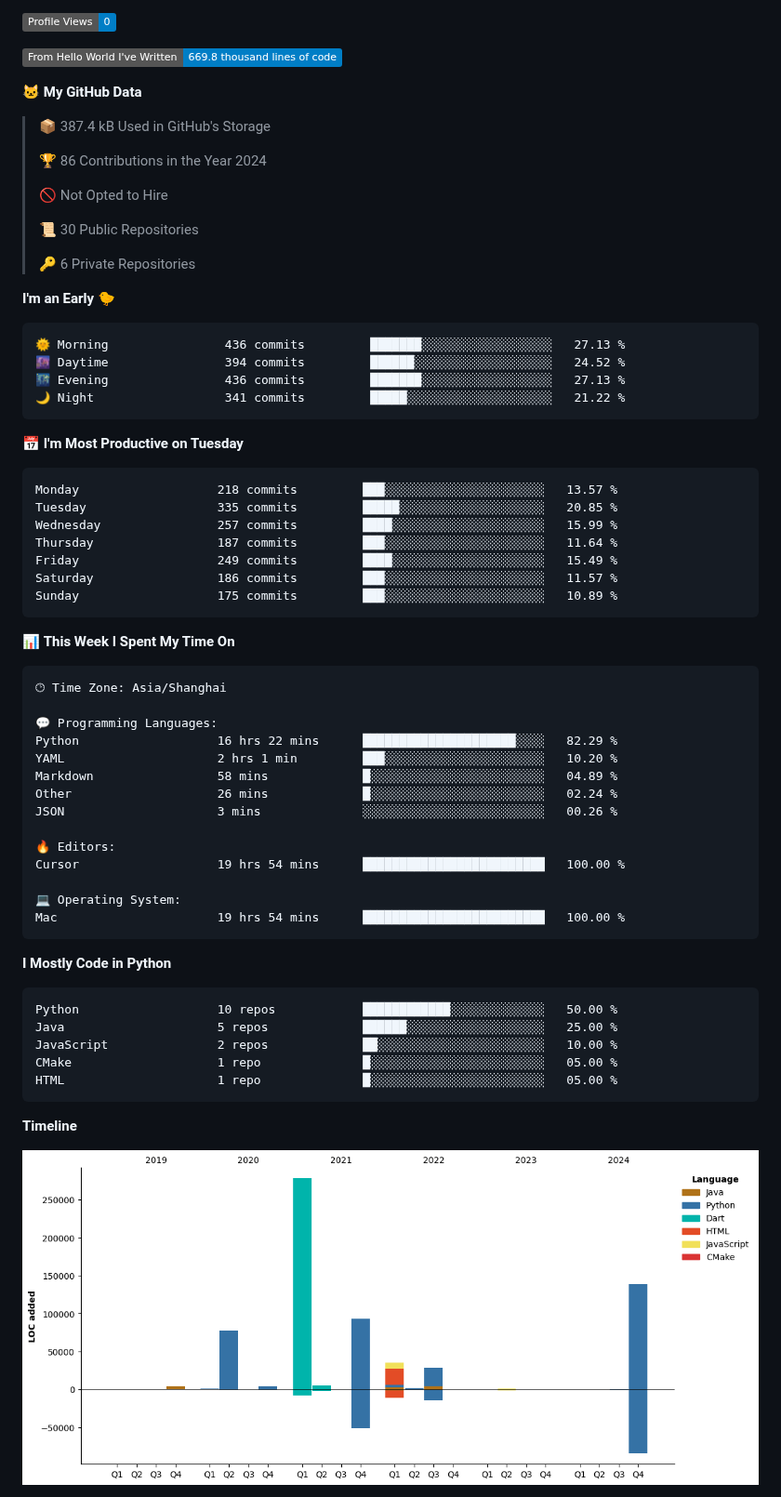
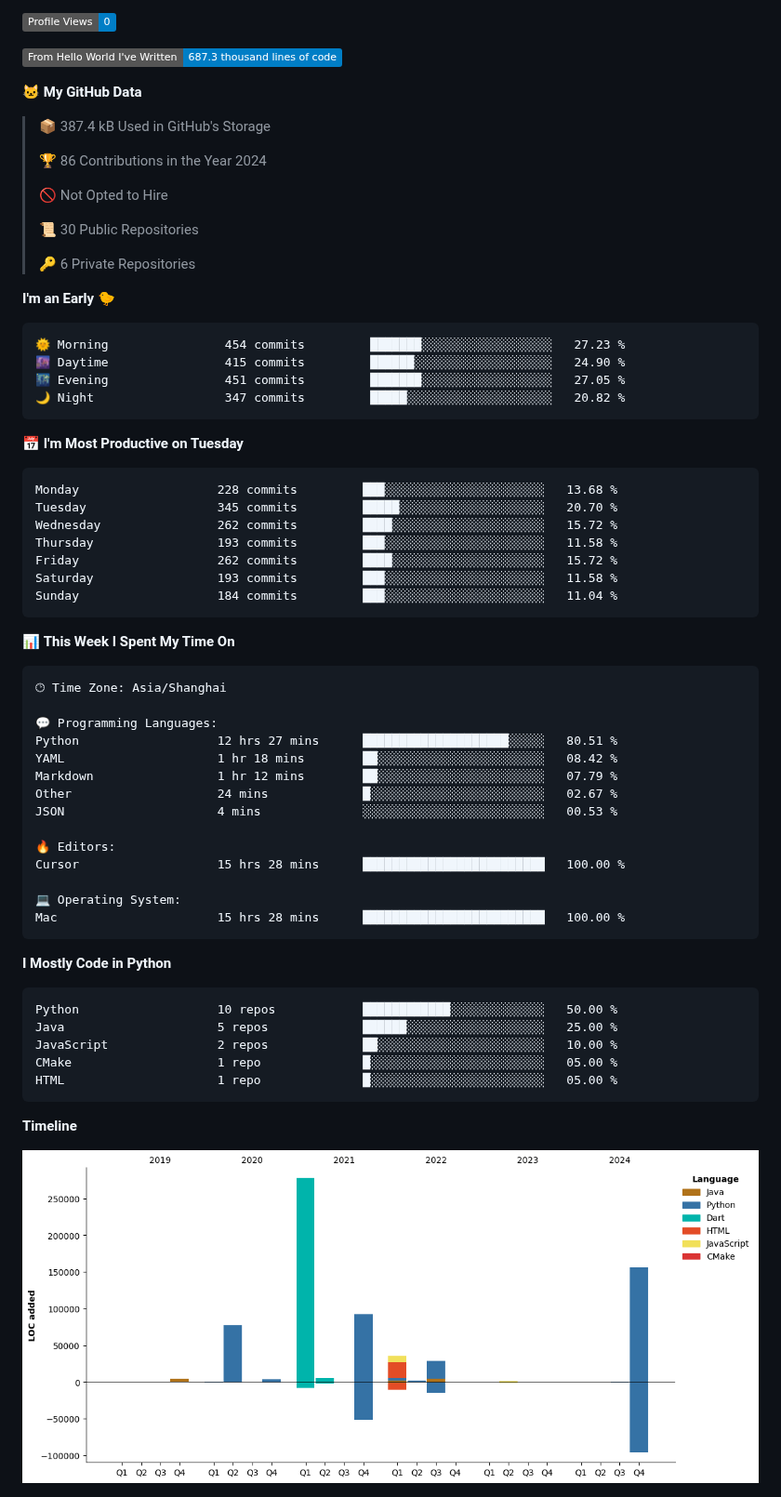
Before and after one commit to XeonHis/XeonHis, a Markdown page: README.md, the part around one of its changes. Shown at 93% size. GitHub-like rendering; pictures changed too: assets/bar_graph.png; badges without logos.

Commit message:
Updated with Dev Metrics

````diff
--- a/README.md
+++ b/README.md
@@ -5,7 +5,7 @@
 
 ![Profile Views](http://img.shields.io/badge/Profile%20Views-0-blue)
 
-![Lines of code](https://img.shields.io/badge/From%20Hello%20World%20I%27ve%20Written-669.8%20thousand%20lines%20of%20code-blue)
+![Lines of code](https://img.shields.io/badge/From%20Hello%20World%20I%27ve%20Written-687.3%20thousand%20lines%20of%20code-blue)
 
 **🐱 My GitHub Data**
 
@@ -22,21 +22,21 @@
 **I'm an Early 🐤**
 
 ```text
-🌞 Morning                436 commits         ███████░░░░░░░░░░░░░░░░░░   27.13 %
-🌆 Daytime                394 commits         ██████░░░░░░░░░░░░░░░░░░░   24.52 %
-🌃 Evening                436 commits         ███████░░░░░░░░░░░░░░░░░░   27.13 %
-🌙 Night                  341 commits         █████░░░░░░░░░░░░░░░░░░░░   21.22 %
+🌞 Morning                454 commits         ███████░░░░░░░░░░░░░░░░░░   27.23 %
+🌆 Daytime                415 commits         ██████░░░░░░░░░░░░░░░░░░░   24.90 %
+🌃 Evening                451 commits         ███████░░░░░░░░░░░░░░░░░░   27.05 %
+🌙 Night                  347 commits         █████░░░░░░░░░░░░░░░░░░░░   20.82 %
 ```
 📅 **I'm Most Productive on Tuesday**
 
 ```text
-Monday                   218 commits         ███░░░░░░░░░░░░░░░░░░░░░░   13.57 %
-Tuesday                  335 commits         █████░░░░░░░░░░░░░░░░░░░░   20.85 %
-Wednesday                257 commits         ████░░░░░░░░░░░░░░░░░░░░░   15.99 %
-Thursday                 187 commits         ███░░░░░░░░░░░░░░░░░░░░░░   11.64 %
-Friday                   249 commits         ████░░░░░░░░░░░░░░░░░░░░░   15.49 %
-Saturday                 186 commits         ███░░░░░░░░░░░░░░░░░░░░░░   11.57 %
-Sunday                   175 commits         ███░░░░░░░░░░░░░░░░░░░░░░   10.89 %
+Monday                   228 commits         ███░░░░░░░░░░░░░░░░░░░░░░   13.68 %
+Tuesday                  345 commits         █████░░░░░░░░░░░░░░░░░░░░   20.70 %
+Wednesday                262 commits         ████░░░░░░░░░░░░░░░░░░░░░   15.72 %
+Thursday                 193 commits         ███░░░░░░░░░░░░░░░░░░░░░░   11.58 %
+Friday                   262 commits         ████░░░░░░░░░░░░░░░░░░░░░   15.72 %
+Saturday                 193 commits         ███░░░░░░░░░░░░░░░░░░░░░░   11.58 %
+Sunday                   184 commits         ███░░░░░░░░░░░░░░░░░░░░░░   11.04 %
 ```
 
 
@@ -46,17 +46,17 @@ Sunday                   175 commits         ███░░░░░░░░
 🕑︎ Time Zone: Asia/Shanghai
 
 💬 Programming Languages:
-Python                   16 hrs 22 mins      █████████████████████░░░░   82.29 %
-YAML                     2 hrs 1 min         ███░░░░░░░░░░░░░░░░░░░░░░   10.20 %
-Markdown                 58 mins             █░░░░░░░░░░░░░░░░░░░░░░░░   04.89 %
-Other                    26 mins             █░░░░░░░░░░░░░░░░░░░░░░░░   02.24 %
-JSON                     3 mins              ░░░░░░░░░░░░░░░░░░░░░░░░░   00.26 %
+Python                   12 hrs 27 mins      ████████████████████░░░░░   80.51 %
+YAML                     1 hr 18 mins        ██░░░░░░░░░░░░░░░░░░░░░░░   08.42 %
+Markdown                 1 hr 12 mins        ██░░░░░░░░░░░░░░░░░░░░░░░   07.79 %
+Other                    24 mins             █░░░░░░░░░░░░░░░░░░░░░░░░   02.67 %
+JSON                     4 mins              ░░░░░░░░░░░░░░░░░░░░░░░░░   00.53 %
 
 🔥 Editors:
-Cursor                   19 hrs 54 mins      █████████████████████████   100.00 %
+Cursor                   15 hrs 28 mins      █████████████████████████   100.00 %
 
 💻 Operating System:
-Mac                      19 hrs 54 mins      █████████████████████████   100.00 %
+Mac                      15 hrs 28 mins      █████████████████████████   100.00 %
 ```
 
 **I Mostly Code in Python**
````
Also changed, not shown: other parts of README.md (+2 -2 lines).
